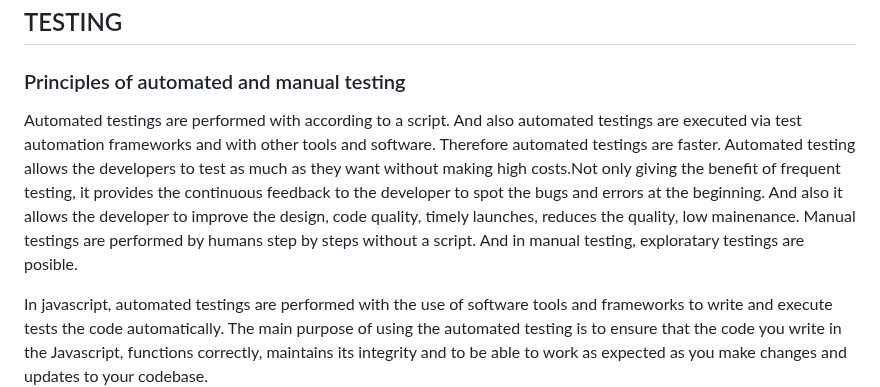
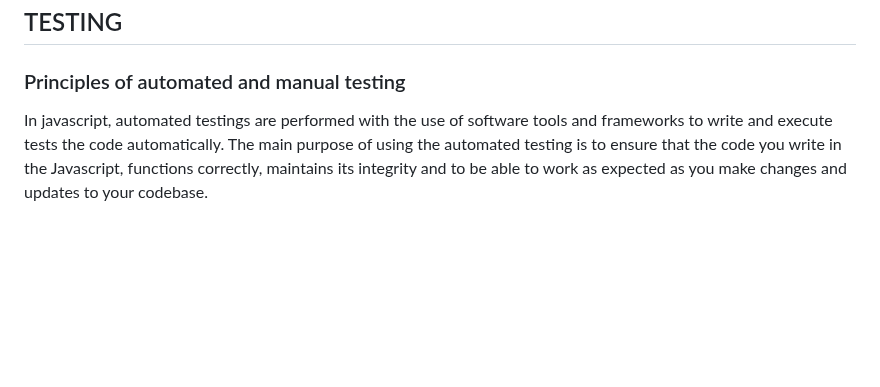
Before and after one commit to Mark-Assessment/p-ukwatta-be-organised-m2-2, a Markdown page: README.md, the part around the change. GitHub-like rendering; blank space fills up the shorter version.

```diff
--- a/README.md
+++ b/README.md
@@ -139,11 +139,6 @@ The instructions are a follows:
 
 ## TESTING
 ### Principles of automated and manual testing
-Automated testings are performed with according to a script. And also automated testings are executed via test automation frameworks and with other tools and software. Therefore automated testings are faster.
-Automated testing allows the developers to test as much as they want without making high costs.Not only giving the benefit of frequent testing, it provides the continuous feedback to the developer to spot the bugs and errors at the beginning. And also it allows the developer to improve the design, code quality, timely launches, reduces the quality, low mainenance.
-Manual testings are performed by humans step by steps without a script. And in manual testing, exploratary testings are posible.
-
-
 In javascript, automated testings are performed with the use of software tools and frameworks to write and execute tests the code automatically. The main purpose of using the automated testing is to ensure that the code you write in the Javascript, functions correctly, maintains its integrity and to be able to work as expected as you make changes and updates to your codebase.
 
 There are many types of testing in Javascript.
```
